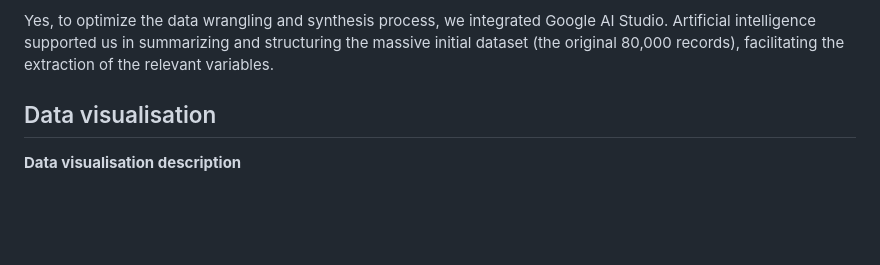
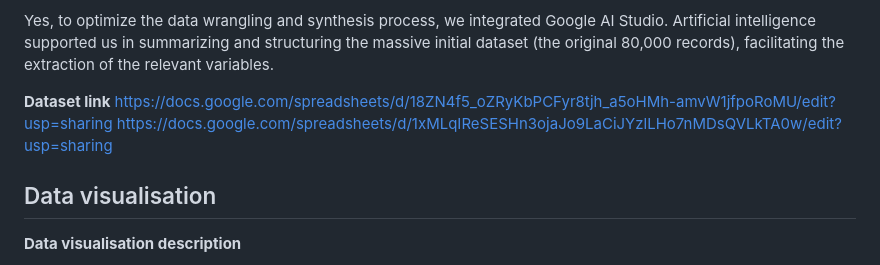
Before and after one commit to melanieturano/DDD-2025-Group1-NewDelivery, a Markdown page: README.md, the part around the change. Rendered like a GitHub page; blank space fills up the shorter version.

```diff
--- a/README.md
+++ b/README.md
@@ -64,6 +64,10 @@ To maintain focus on our research, the most crucial variables (columns) extracte
 **Have you used any AI-based tool to understand or manipulate your data? if yes, what and how**
 
 Yes, to optimize the data wrangling and synthesis process, we integrated Google AI Studio. Artificial intelligence supported us in summarizing and structuring the massive initial dataset (the original 80,000 records), facilitating the extraction of the relevant variables.
+
+**Dataset link**
+https://docs.google.com/spreadsheets/d/18ZN4f5_oZRyKbPCFyr8tjh_a5oHMh-amvW1jfpoRoMU/edit?usp=sharing
+https://docs.google.com/spreadsheets/d/1xMLqIReSESHn3ojaJo9LaCiJYzlLHo7nMDsQVLkTA0w/edit?usp=sharing
 
 
 
```
